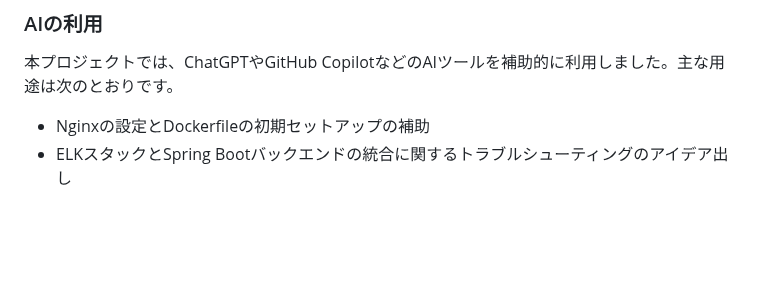
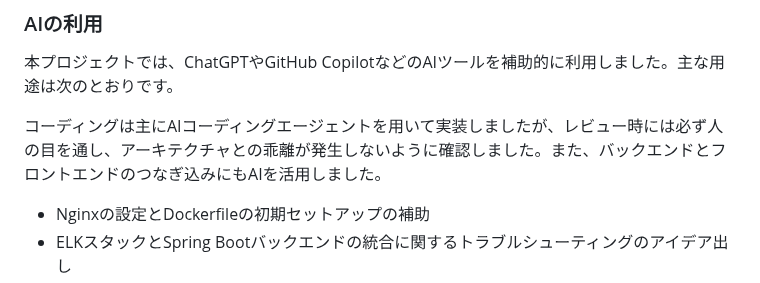
Before and after one commit to yuu-ux/online-workspace, a Markdown page: README.ja.md, the part around the change. GitHub-like rendering; blank space fills up the shorter version.

Commit message:
docs: update AI usage note

```diff
--- a/README.ja.md
+++ b/README.ja.md
@@ -65,6 +65,8 @@ docker compose -f compose.yaml -f compose.observability.yaml up prometheus grafa
 ### AIの利用
 
 本プロジェクトでは、ChatGPTやGitHub CopilotなどのAIツールを補助的に利用しました。主な用途は次のとおりです。
+
+コーディングは主にAIコーディングエージェントを用いて実装しましたが、レビュー時には必ず人の目を通し、アーキテクチャとの乖離が発生しないように確認しました。また、バックエンドとフロントエンドのつなぎ込みにもAIを活用しました。
 
 - Nginxの設定とDockerfileの初期セットアップの補助
 - ELKスタックとSpring Bootバックエンドの統合に関するトラブルシューティングのアイデア出し
```
